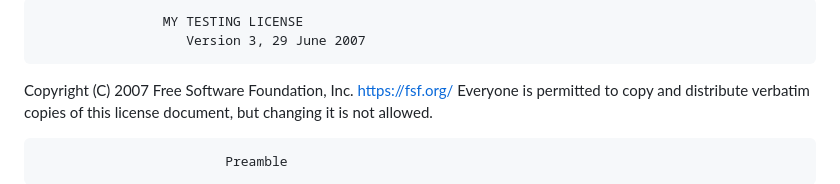
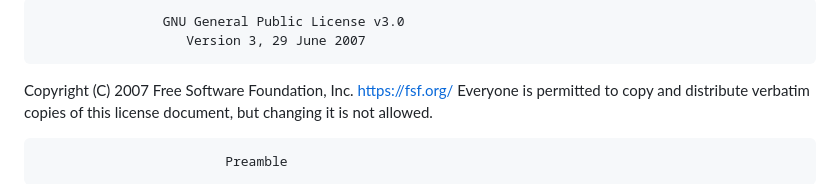
Before and after one commit to MonnXI/ZenShell, a Markdown page: LICENSE.md, the part around the change. GitHub-like rendering.

```diff
--- a/LICENSE.md
+++ b/LICENSE.md
@@ -1,4 +1,4 @@
-                    MY TESTING LICENSE
+                    GNU General Public License v3.0
                        Version 3, 29 June 2007
 
  Copyright (C) 2007 Free Software Foundation, Inc. <https://fsf.org/>
```
